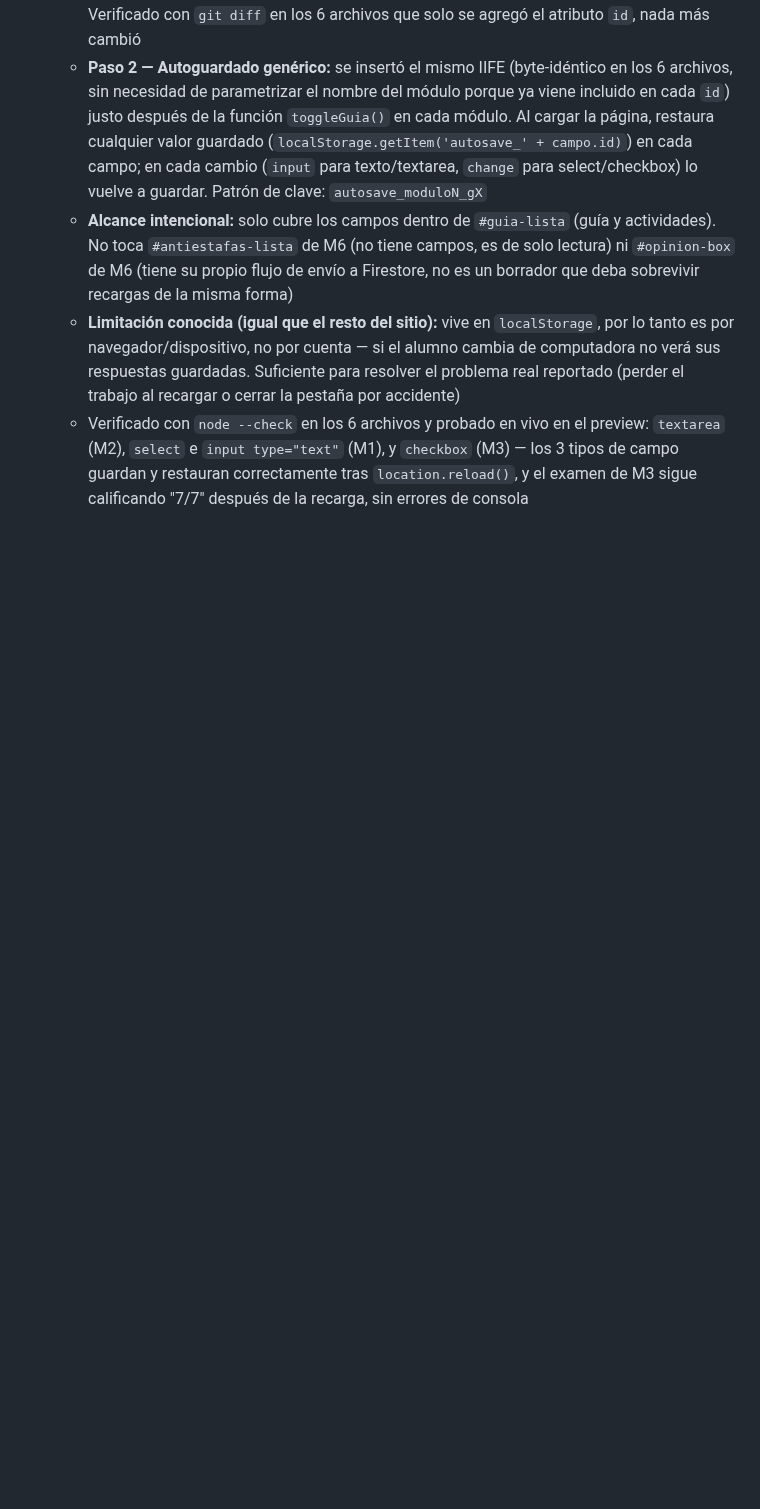
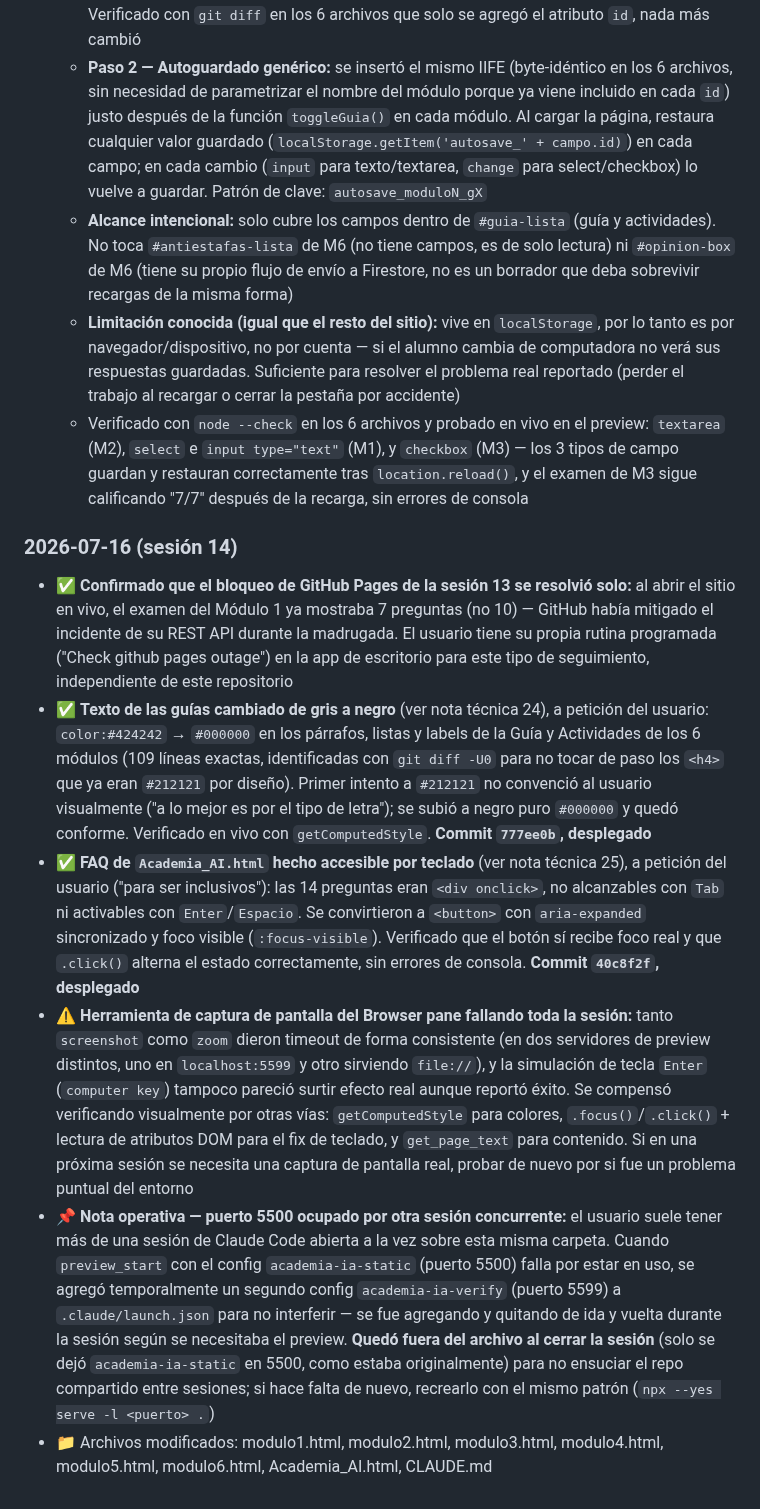
Before and after one commit to srgabarca-del/academia-ia-generaciones, a Markdown page: CLAUDE.md, the part around one of its changes. GitHub-like rendering; blank space fills up the shorter version.

Commit message:
Actualizar CLAUDE.md con la sesión 14
Co-Authored-By: Claude Sonnet 5 <noreply@anthropic.com>

```diff
--- a/CLAUDE.md
+++ b/CLAUDE.md
@@ -387,6 +389,14 @@ sessionStorage.setItem('acceso_modulo6', '1');
   - **Limitación conocida (igual que el resto del sitio):** vive en `localStorage`, por lo tanto es por navegador/dispositivo, no por cuenta — si el alumno cambia de computadora no verá sus respuestas guardadas. Suficiente para resolver el problema real reportado (perder el trabajo al recargar o cerrar la pestaña por accidente)
   - Verificado con `node --check` en los 6 archivos y probado en vivo en el preview: `textarea` (M2), `select` e `input type="text"` (M1), y `checkbox` (M3) — los 3 tipos de campo guardan y restauran correctamente tras `location.reload()`, y el examen de M3 sigue calificando "7/7" después de la recarga, sin errores de consola
 
+### 2026-07-16 (sesión 14)
+- ✅ **Confirmado que el bloqueo de GitHub Pages de la sesión 13 se resolvió solo:** al abrir el sitio en vivo, el examen del Módulo 1 ya mostraba 7 preguntas (no 10) — GitHub había mitigado el incidente de su REST API durante la madrugada. El usuario tiene su propia rutina programada ("Check github pages outage") en la app de escritorio para este tipo de seguimiento, independiente de este repositorio
+- ✅ **Texto de las guías cambiado de gris a negro** (ver nota técnica 24), a petición del usuario: `color:#424242` → `#000000` en los párrafos, listas y labels de la Guía y Actividades de los 6 módulos (109 líneas exactas, identificadas con `git diff -U0` para no tocar de paso los `<h4>` que ya eran `#212121` por diseño). Primer intento a `#212121` no convenció al usuario visualmente ("a lo mejor es por el tipo de letra"); se subió a negro puro `#000000` y quedó conforme. Verificado en vivo con `getComputedStyle`. **Commit `777ee0b`, desplegado**
+- ✅ **FAQ de `Academia_AI.html` hecho accesible por teclado** (ver nota técnica 25), a petición del usuario ("para ser inclusivos"): las 14 preguntas eran `<div onclick>`, no alcanzables con `Tab` ni activables con `Enter`/`Espacio`. Se convirtieron a `<button>` con `aria-expanded` sincronizado y foco visible (`:focus-visible`). Verificado que el botón sí recibe foco real y que `.click()` alterna el estado correctamente, sin errores de consola. **Commit `40c8f2f`, desplegado**
+- ⚠️ **Herramienta de captura de pantalla del Browser pane fallando toda la sesión:** tanto `screenshot` como `zoom` dieron timeout de forma consistente (en dos servidores de preview distintos, uno en `localhost:5599` y otro sirviendo `file://`), y la simulación de tecla `Enter` (`computer key`) tampoco pareció surtir efecto real aunque reportó éxito. Se compensó verificando visualmente por otras vías: `getComputedStyle` para colores, `.focus()`/`.click()` + lectura de atributos DOM para el fix de teclado, y `get_page_text` para contenido. Si en una próxima sesión se necesita una captura de pantalla real, probar de nuevo por si fue un problema puntual del entorno
+- 📌 **Nota operativa — puerto 5500 ocupado por otra sesión concurrente:** el usuario suele tener más de una sesión de Claude Code abierta a la vez sobre esta misma carpeta. Cuando `preview_start` con el config `academia-ia-static` (puerto 5500) falla por estar en uso, se agregó temporalmente un segundo config `academia-ia-verify` (puerto 5599) a `.claude/launch.json` para no interferir — se fue agregando y quitando de ida y vuelta durante la sesión según se necesitaba el preview. **Quedó fuera del archivo al cerrar la sesión** (solo se dejó `academia-ia-static` en 5500, como estaba originalmente) para no ensuciar el repo compartido entre sesiones; si hace falta de nuevo, recrearlo con el mismo patrón (`npx --yes serve -l <puerto> .`)
+- 📁 Archivos modificados: modulo1.html, modulo2.html, modulo3.html, modulo4.html, modulo5.html, modulo6.html, Academia_AI.html, CLAUDE.md
+
 <!--
 PLANTILLA para nueva entrada de historial:
 ### YYYY-MM-DD
```
Also changed, not shown: other parts of CLAUDE.md (+5 -3 lines).
